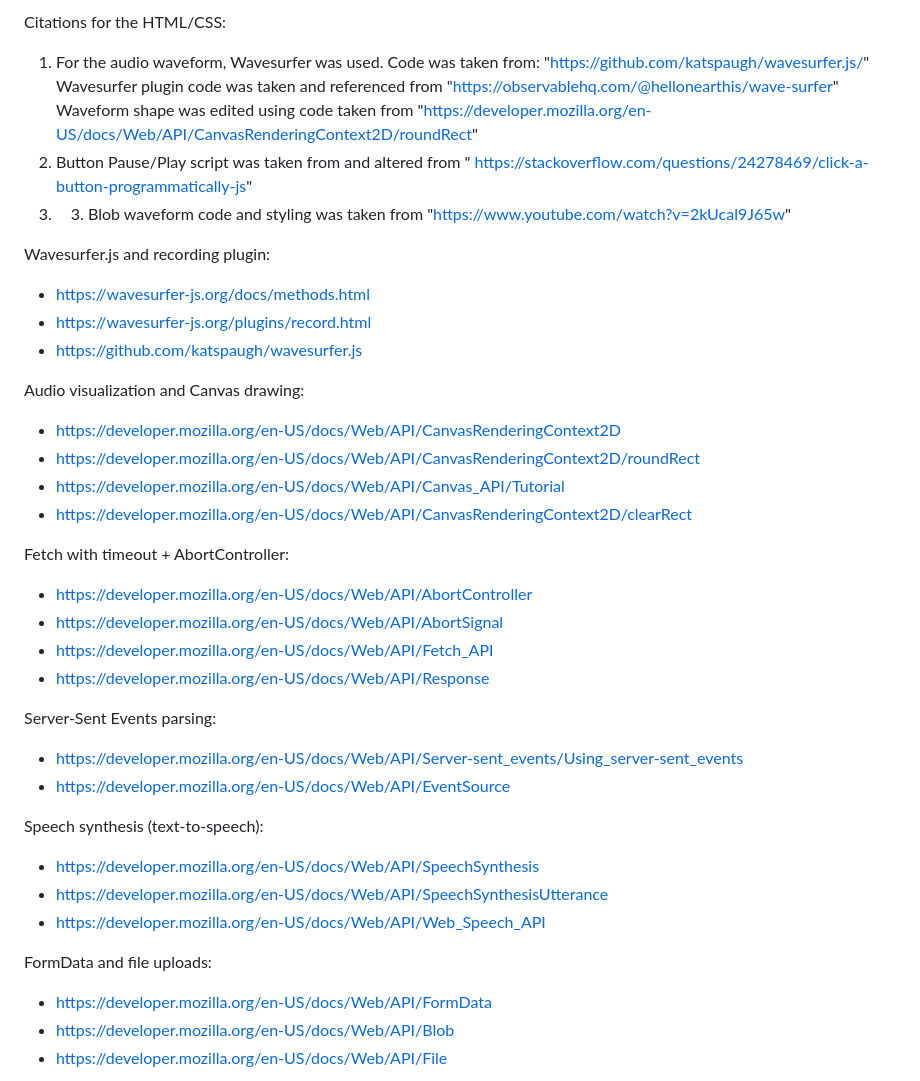
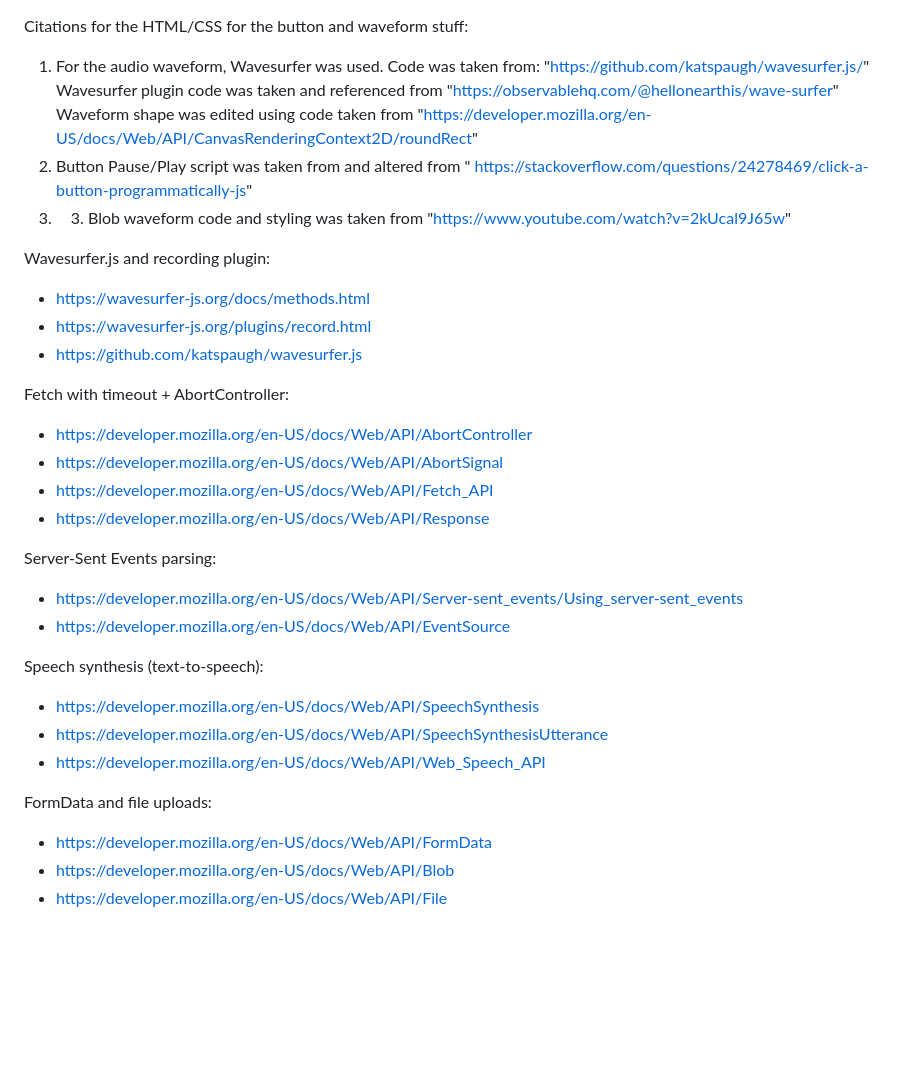
Before and after one commit to MohammadKGolji/A.R.T.I.C.U.L.A.T.E, a Markdown page: Readme.md, the part around the change. GitHub-like rendering; blank space fills up the shorter version.

Commit message:
Refactor citations in Readme.md

```diff
--- a/Readme.md
+++ b/Readme.md
@@ -1,5 +1,7 @@
-Citations for the HTML/CSS:
 
+
+
+Citations for the HTML/CSS for the button and waveform stuff:
 1. For the audio waveform, Wavesurfer was used. Code was taken from: "https://github.com/katspaugh/wavesurfer.js/"
    Wavesurfer plugin code was taken and referenced from "https://observablehq.com/@hellonearthis/wave-surfer"
    Waveform shape was edited using code taken from "https://developer.mozilla.org/en-US/docs/Web/API/CanvasRenderingContext2D/roundRect"
@@ -7,38 +9,26 @@ Citations for the HTML/CSS:
 3. 3. Blob waveform code and styling was taken from "https://www.youtube.com/watch?v=2kUcal9J65w"
 
 Wavesurfer.js and recording plugin:
-
 * [https://wavesurfer-js.org/docs/methods.html](https://wavesurfer-js.org/docs/methods.html)
 * [https://wavesurfer-js.org/plugins/record.html](https://wavesurfer-js.org/plugins/record.html)
 * [https://github.com/katspaugh/wavesurfer.js](https://github.com/katspaugh/wavesurfer.js)
 
-Audio visualization and Canvas drawing:
-
-* [https://developer.mozilla.org/en-US/docs/Web/API/CanvasRenderingContext2D](https://developer.mozilla.org/en-US/docs/Web/API/CanvasRenderingContext2D)
-* [https://developer.mozilla.org/en-US/docs/Web/API/CanvasRenderingContext2D/roundRect](https://developer.mozilla.org/en-US/docs/Web/API/CanvasRenderingContext2D/roundRect)
-* [https://developer.mozilla.org/en-US/docs/Web/API/Canvas_API/Tutorial](https://developer.mozilla.org/en-US/docs/Web/API/Canvas_API/Tutorial)
-* [https://developer.mozilla.org/en-US/docs/Web/API/CanvasRenderingContext2D/clearRect](https://developer.mozilla.org/en-US/docs/Web/API/CanvasRenderingContext2D/clearRect)
-
  Fetch with timeout + AbortController:
-
 * [https://developer.mozilla.org/en-US/docs/Web/API/AbortController](https://developer.mozilla.org/en-US/docs/Web/API/AbortController)
 * [https://developer.mozilla.org/en-US/docs/Web/API/AbortSignal](https://developer.mozilla.org/en-US/docs/Web/API/AbortSignal)
 * [https://developer.mozilla.org/en-US/docs/Web/API/Fetch_API](https://developer.mozilla.org/en-US/docs/Web/API/Fetch_API)
 * [https://developer.mozilla.org/en-US/docs/Web/API/Response](https://developer.mozilla.org/en-US/docs/Web/API/Response)
 
 Server-Sent Events parsing:
-
 * [https://developer.mozilla.org/en-US/docs/Web/API/Server-sent_events/Using_server-sent_events](https://developer.mozilla.org/en-US/docs/Web/API/Server-sent_events/Using_server-sent_events)
 * [https://developer.mozilla.org/en-US/docs/Web/API/EventSource](https://developer.mozilla.org/en-US/docs/Web/API/EventSource)
 
 Speech synthesis (text-to-speech):
-
 * [https://developer.mozilla.org/en-US/docs/Web/API/SpeechSynthesis](https://developer.mozilla.org/en-US/docs/Web/API/SpeechSynthesis)
 * [https://developer.mozilla.org/en-US/docs/Web/API/SpeechSynthesisUtterance](https://developer.mozilla.org/en-US/docs/Web/API/SpeechSynthesisUtterance)
 * [https://developer.mozilla.org/en-US/docs/Web/API/Web_Speech_API](https://developer.mozilla.org/en-US/docs/Web/API/Web_Speech_API)
 
 FormData and file uploads:
-
 * [https://developer.mozilla.org/en-US/docs/Web/API/FormData](https://developer.mozilla.org/en-US/docs/Web/API/FormData)
 * [https://developer.mozilla.org/en-US/docs/Web/API/Blob](https://developer.mozilla.org/en-US/docs/Web/API/Blob)
 * [https://developer.mozilla.org/en-US/docs/Web/API/File](https://developer.mozilla.org/en-US/docs/Web/API/File)
```
